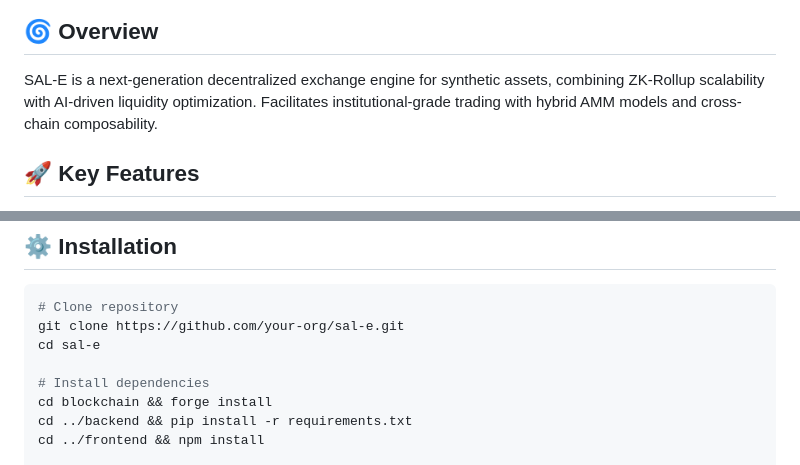
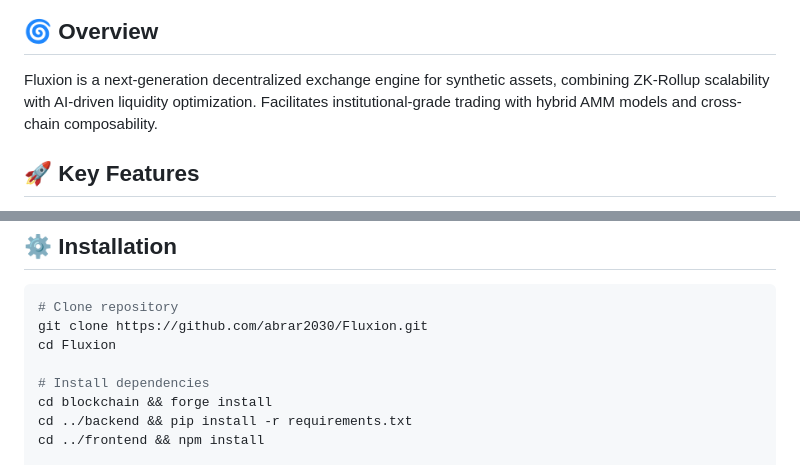
Before and after one commit to abrar2030/Fluxion, a Markdown page: README.md, 2 parts joined by grey strips. Rendered like a GitHub page.

````diff
--- a/README.md
+++ b/README.md
@@ -4,6 +3,6 @@
 
 ## 🌀 Overview
-SAL-E is a next-generation decentralized exchange engine for synthetic assets, combining ZK-Rollup scalability with AI-driven liquidity optimization. Facilitates institutional-grade trading with hybrid AMM models and cross-chain composability.
+Fluxion is a next-generation decentralized exchange engine for synthetic assets, combining ZK-Rollup scalability with AI-driven liquidity optimization. Facilitates institutional-grade trading with hybrid AMM models and cross-chain composability.
 
 ## 🚀 Key Features
 - Hybrid AMM Design (Curve-style stable swaps + Uniswap V3 concentrated liquidity)
@@ -45,8 +44,8 @@ graph TD
 
 ```bash
 # Clone repository
-git clone https://github.com/your-org/sal-e.git
-cd sal-e
+git clone https://github.com/abrar2030/Fluxion.git
+cd Fluxion
 
 # Install dependencies
 cd blockchain && forge install
````
Also changed, not shown: other parts of README.md (+0 -1 lines).
